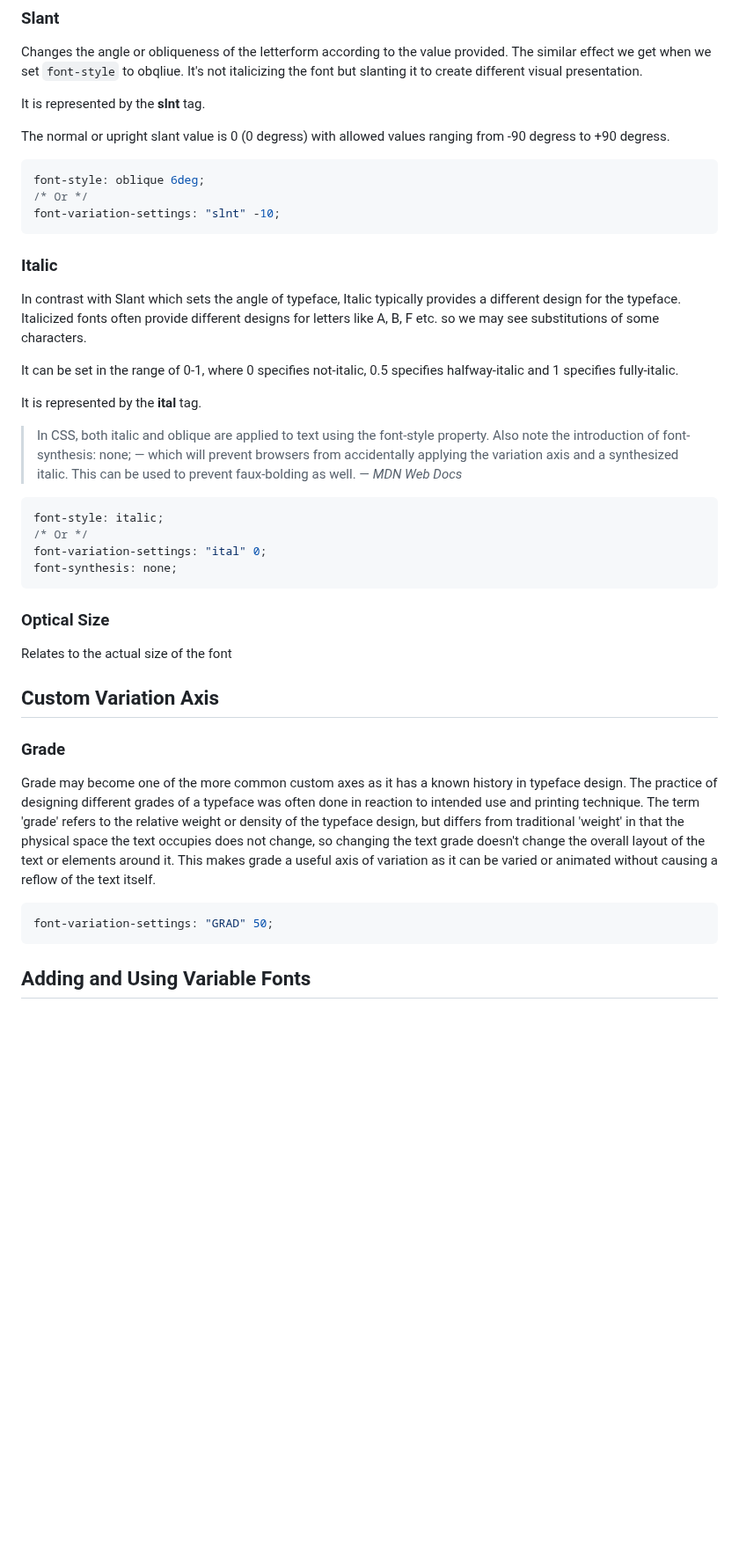
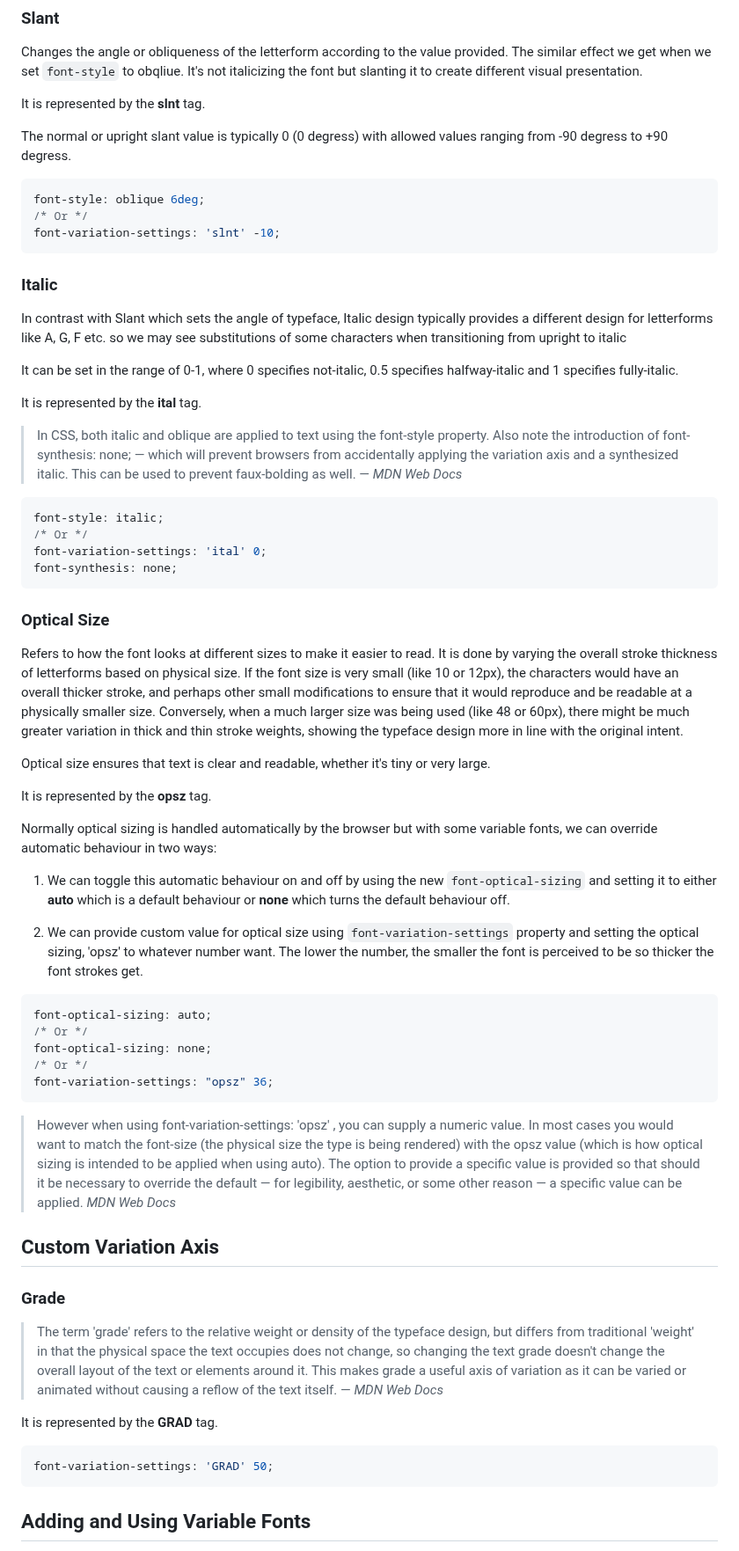
Before and after one commit to saaad3/css-variable-fonts, a Markdown page: README.md, the part around one of its changes. Shown at 88% size. Rendered like a GitHub page; blank space fills up the shorter version.

````diff
--- a/README.md
+++ b/README.md
@@ -107,17 +107,17 @@ Changes the angle or obliqueness of the letterform according to the value provid
 
 It is represented by the **slnt** tag.
 
-The normal or upright slant value is 0 (0 degress) with allowed values ranging from -90 degress to +90 degress.
+The normal or upright slant value is typically 0 (0 degress) with allowed values ranging from -90 degress to +90 degress.
 
 ```css
 font-style: oblique 6deg;
 /* Or */
-font-variation-settings: "slnt" -10;
+font-variation-settings: 'slnt' -10;
 ```
 
 ### Italic
 
-In contrast with Slant which sets the angle of typeface, Italic typically provides a different design for the typeface. Italicized fonts often provide different designs for letters like A, B, F etc. so we may see substitutions of some characters.
+In contrast with Slant which sets the angle of typeface, Italic design typically provides a different design for letterforms like A, G, F etc. so we may see substitutions of some characters when transitioning from upright to italic
 
 It can be set in the range of 0-1, where 0 specifies not-italic, 0.5 specifies halfway-italic and 1 specifies fully-italic.
 
@@ -129,31 +129,46 @@ It is represented by the **ital** tag.
 ```css
 font-style: italic;
 /* Or */
-font-variation-settings: "ital" 0;
+font-variation-settings: 'ital' 0;
 font-synthesis: none;
 ```
 
 ### Optical Size
 
-Relates to the actual size of the font
+Refers to how the font looks at different sizes to make it easier to read. It is done by varying the overall stroke thickness of letterforms based on physical size. If the font size is very small (like 10 or 12px), the characters would have an overall thicker stroke, and perhaps other small modifications to ensure that it would reproduce and be readable at a physically smaller size. Conversely, when a much larger size was being used (like 48 or 60px), there might be much greater variation in thick and thin stroke weights, showing the typeface design more in line with the original intent.
+
+Optical size ensures that text is clear and readable, whether it's tiny or very large.
+
+It is represented by the **opsz** tag.
+
+Normally optical sizing is handled automatically by the browser but with some variable fonts, we can override automatic behaviour in two ways:
+
+1. We can toggle this automatic behaviour on and off by using the new `font-optical-sizing` and setting it to either **auto** which is a default behaviour or **none** which turns the default behaviour off.
+
+2. We can provide custom value for optical size using `font-variation-settings` property and setting the optical sizing, 'opsz' to whatever number want. The lower the number, the smaller the font is perceived to be so thicker the font strokes get.
+
+```css
+font-optical-sizing: auto;
+/* Or */
+font-optical-sizing: none;
+/* Or */
+font-variation-settings: "opsz" 36;
+```
+
+> However when using font-variation-settings: 'opsz' <num>, you can supply a numeric value. In most cases you would want to match the font-size (the physical size the type is being rendered) with the opsz value (which is how optical sizing is intended to be applied when using auto). The option to provide a specific value is provided so that should it be necessary to override the default — for legibility, aesthetic, or some other reason — a specific value can be applied. _MDN Web Docs_
 
 
 ## Custom Variation Axis
 
-
 ### Grade
 
+> The term 'grade' refers to the relative weight or density of the typeface design, but differs from traditional 'weight' in that the physical space the text occupies does not change, so changing the text grade doesn't change the overall layout of the text or elements around it. This makes grade a useful axis of variation as it can be varied or animated without causing a reflow of the text itself. — _MDN Web Docs_
 
-Grade may become one of the more common custom axes as it has a known history in typeface design. The practice of designing different grades of a typeface was often done in reaction to intended use and printing technique. The term 'grade' refers to the relative weight or density of the typeface design, but differs from traditional 'weight' in that the physical space the text occupies does not change, so changing the text grade doesn't change the overall layout of the text or elements around it. This makes grade a useful axis of variation as it can be varied or animated without causing a reflow of the text itself.
-
+It is represented by the **GRAD** tag.
 
 ```css
-font-variation-settings: "GRAD" 50;
+font-variation-settings: 'GRAD' 50;
 ```
-
-
-
-
 
 ## Adding and Using Variable Fonts
 
````
Also changed, not shown: other parts of README.md (+3 -18 lines).
